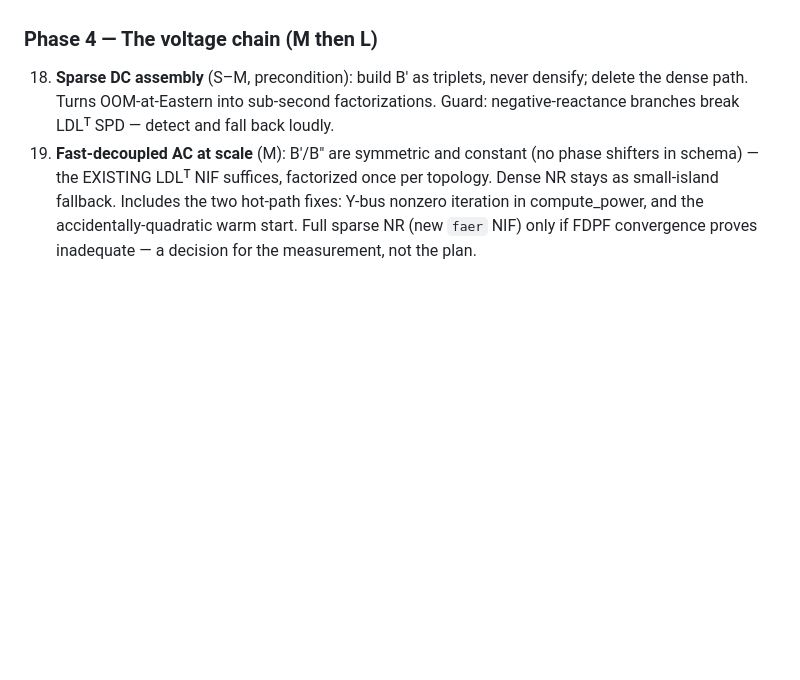
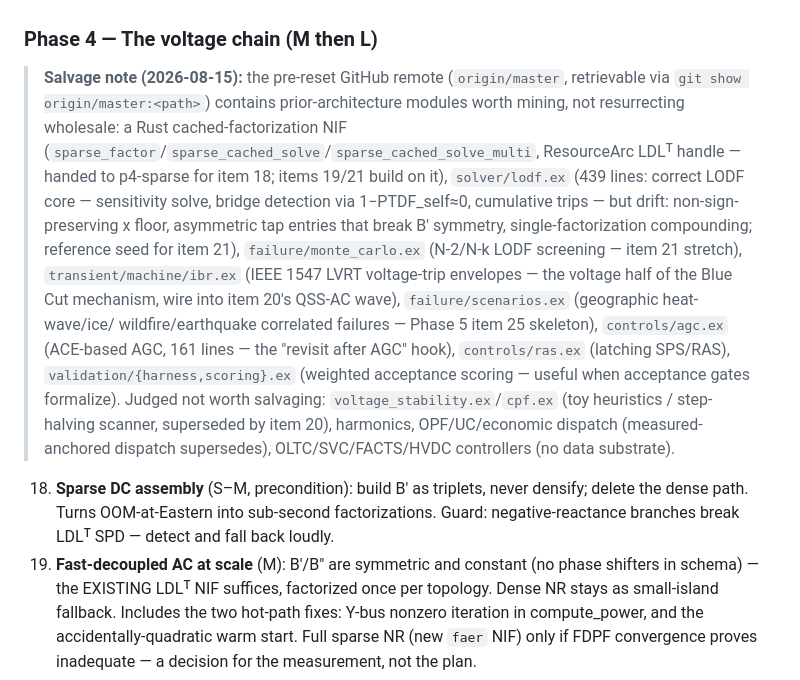
Before and after one commit to AlchemicalChef/PowerModel, a Markdown page: ROADMAP.md, the part around the change. Drawn GitHub-style; blank space fills up the shorter version.

Commit message:
ROADMAP: salvage inventory of pre-reset remote modules for Phases 4-5

```diff
--- a/ROADMAP.md
+++ b/ROADMAP.md
@@ -160,6 +160,27 @@ L ≈ multi-week.
     schedule; eliminates the phantom GWh and CISO's 15.6% always-on battery dispatch.
 
 ### Phase 4 — The voltage chain (M then L)
+
+> **Salvage note (2026-08-15):** the pre-reset GitHub remote (`origin/master`,
+> retrievable via `git show origin/master:<path>`) contains prior-architecture
+> modules worth mining, not resurrecting wholesale: a Rust cached-factorization
+> NIF (`sparse_factor`/`sparse_cached_solve`/`sparse_cached_solve_multi`,
+> ResourceArc LDLᵀ handle — handed to p4-sparse for item 18; items 19/21 build on
+> it), `solver/lodf.ex` (439 lines: correct LODF core — sensitivity solve, bridge
+> detection via 1−PTDF_self≈0, cumulative trips — but drift: non-sign-preserving
+> x floor, asymmetric tap entries that break B′ symmetry, single-factorization
+> compounding; reference seed for item 21), `failure/monte_carlo.ex` (N-2/N-k
+> LODF screening — item 21 stretch), `transient/machine/ibr.ex` (IEEE 1547 LVRT
+> voltage-trip envelopes — the voltage half of the Blue Cut mechanism, wire into
+> item 20's QSS-AC wave), `failure/scenarios.ex` (geographic heat-wave/ice/
+> wildfire/earthquake correlated failures — Phase 5 item 25 skeleton),
+> `controls/agc.ex` (ACE-based AGC, 161 lines — the "revisit after AGC" hook),
+> `controls/ras.ex` (latching SPS/RAS), `validation/{harness,scoring}.ex`
+> (weighted acceptance scoring — useful when acceptance gates formalize).
+> Judged not worth salvaging: `voltage_stability.ex`/`cpf.ex` (toy heuristics /
+> step-halving scanner, superseded by item 20), harmonics, OPF/UC/economic
+> dispatch (measured-anchored dispatch supersedes), OLTC/SVC/FACTS/HVDC
+> controllers (no data substrate).
 18. **Sparse DC assembly** (S–M, precondition): build B′ as triplets, never densify;
     delete the dense path. Turns OOM-at-Eastern into sub-second factorizations. Guard:
     negative-reactance branches break LDLᵀ SPD — detect and fall back loudly.
```
